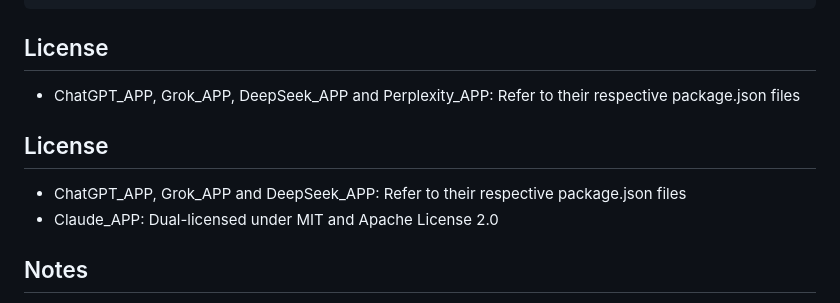
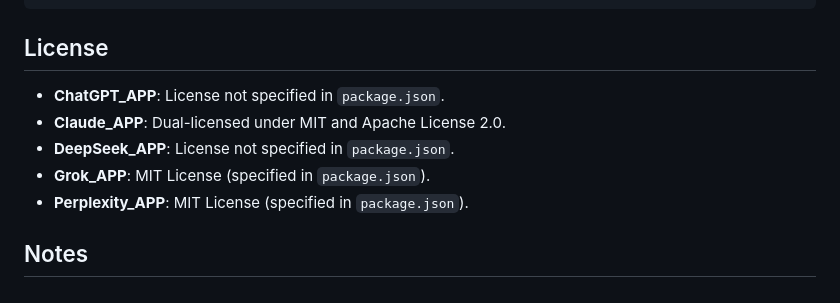
Before and after one commit to alexandephilia/ChatGPT-x-DeepSeek-x-Grok-x-Claude-x-Perplexity-Linux-APP, a Markdown page: README.md, the part around the change. Drawn GitHub-style.

Commit message:
Fix: Update and consolidate license information in README.md
The README.md had duplicate "License" sections and some inaccuracies.

This commit:
- Removes the duplicate "License" section.
- Consolidates all license information into a single section.
- Accurately reflects the licenses for each application:
    - ChatGPT_APP: License not specified in package.json.
    - Claude_APP: Dual-licensed under MIT and Apache License 2.0.
    - DeepSeek_APP: License not specified in package.json.
    - Grok_APP: MIT License.
    - Perplexity_APP: MIT License.

```diff
--- a/README.md
+++ b/README.md
@@ -185,12 +185,11 @@ npm run build # Build the application
 
 ## License
 
-- ChatGPT_APP, Grok_APP, DeepSeek_APP and Perplexity_APP: Refer to their respective package.json files
-
-## License
-
-- ChatGPT_APP, Grok_APP and DeepSeek_APP: Refer to their respective package.json files
-- Claude_APP: Dual-licensed under MIT and Apache License 2.0
+- **ChatGPT_APP**: License not specified in `package.json`.
+- **Claude_APP**: Dual-licensed under MIT and Apache License 2.0.
+- **DeepSeek_APP**: License not specified in `package.json`.
+- **Grok_APP**: MIT License (specified in `package.json`).
+- **Perplexity_APP**: MIT License (specified in `package.json`).
 
 ## Notes
 
```
